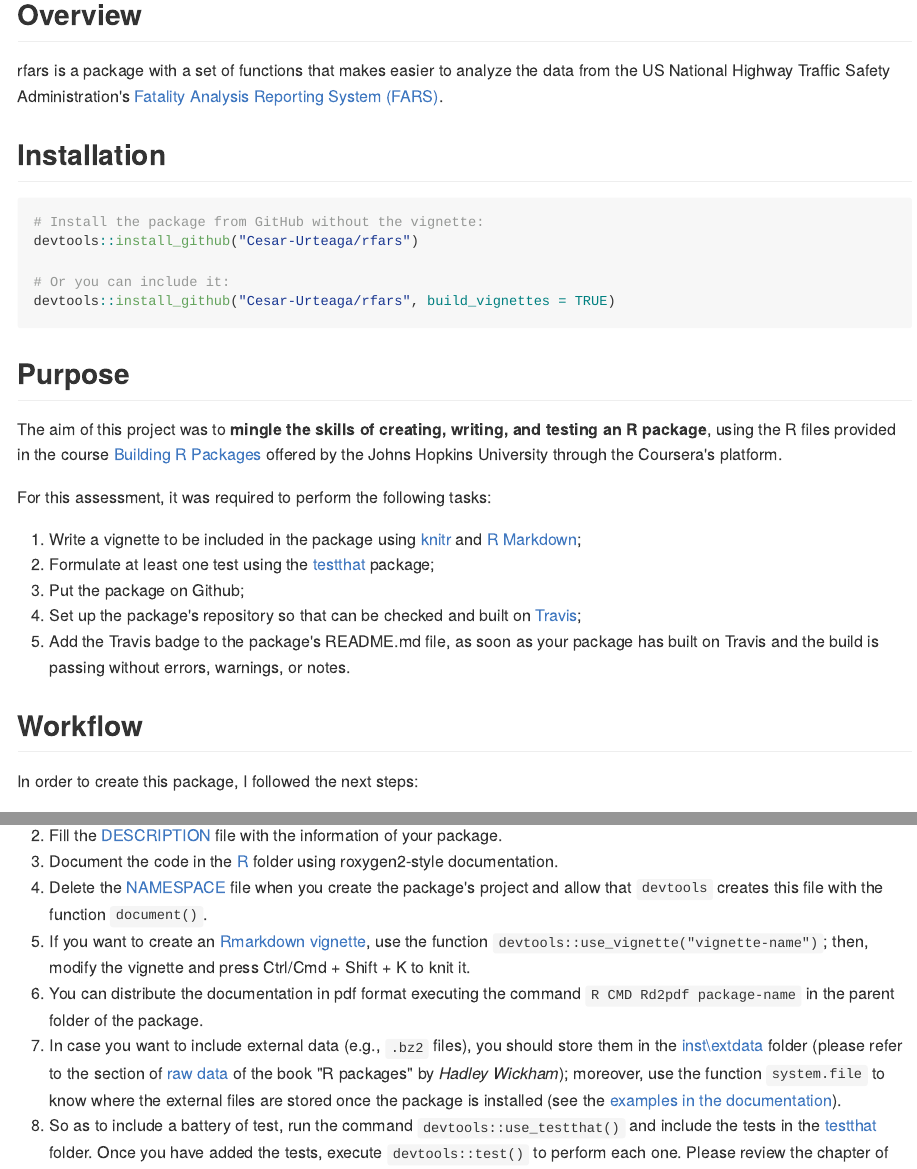
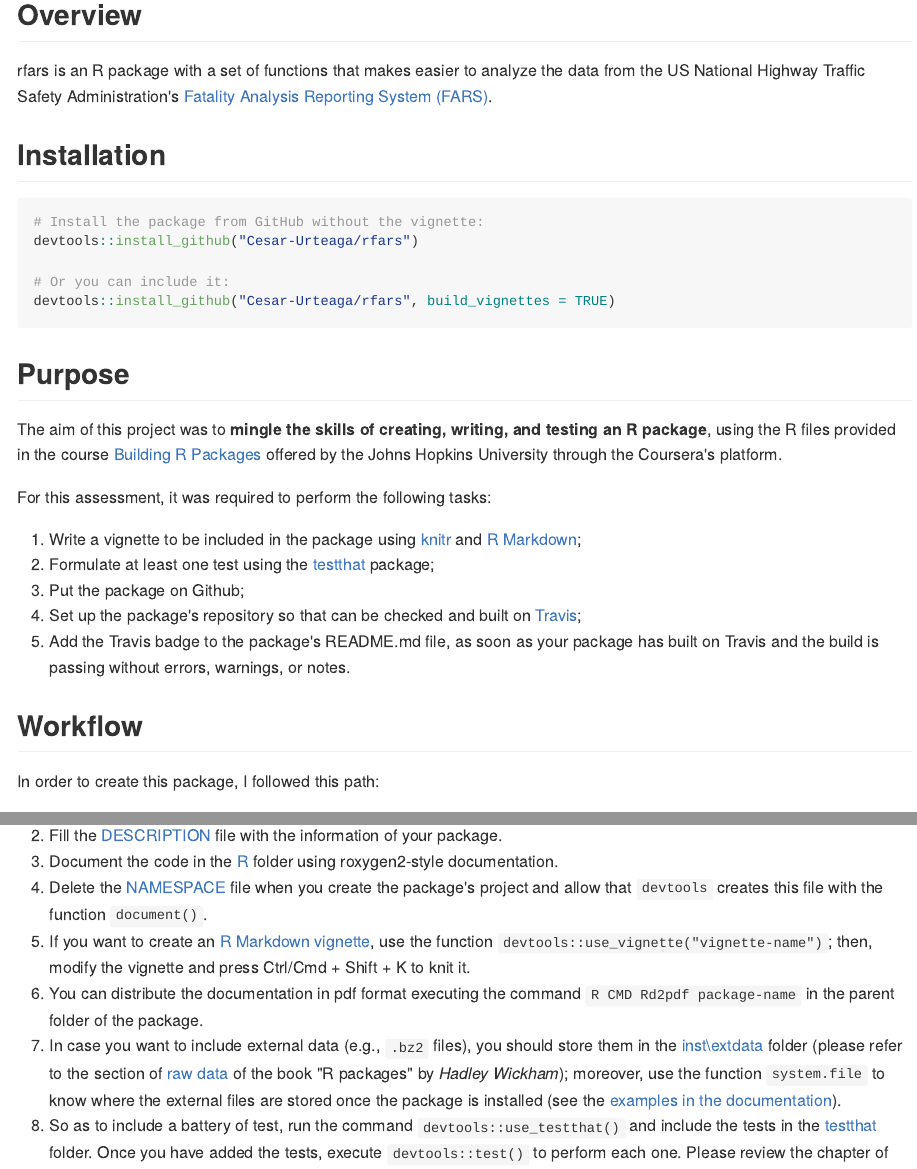
Before and after one commit to Cesar-Urteaga/rfars, an R Markdown document (README.Rmd): the page in a window 1100 px wide, from 120 px down, and a second part further down, joined at a grey line. The pictures show the output file README.md that the author committed with the source, drawn offline in the style of GitHub; badge pictures from the web are left out.

Commit message:
Modifies the README and the vignette files

```diff
--- a/README.Rmd
+++ b/README.Rmd
@@ -18,7 +18,7 @@
 
 ## Overview
 
-rfars is a package with a set of functions that makes easier to analyze the data from the US National Highway Traffic Safety Administration's [Fatality Analysis Reporting System (FARS)](https://www.nhtsa.gov/research-data/fatality-analysis-reporting-system-fars).
+rfars is an R package with a set of functions that makes easier to analyze the data from the US National Highway Traffic Safety Administration's [Fatality Analysis Reporting System (FARS)](https://www.nhtsa.gov/research-data/fatality-analysis-reporting-system-fars).
 
 ## Installation
 
@@ -45,13 +45,13 @@
 
 ## Workflow
 
-In order to create this package, I followed the next steps:
+In order to create this package, I followed this path:
 
 1. Consider the steps set forth in [the check lists of Roger D. Peng](https://github.com/rdpeng/daprocedures/blob/master/README.md).
 2. Fill the [DESCRIPTION](DESCRIPTION) file with the information of your package.
 3. Document the code in the [R](./R) folder using roxygen2-style documentation.
 4. Delete the [NAMESPACE](NAMESPACE) file when you create the package's project and allow that `devtools` creates this file with the function `document()`.
-5. If you want to create an [Rmarkdown vignette](./vignettes/using-rfars.Rmd), use the function `devtools::use_vignette("vignette-name")`; then, modify the vignette and press Ctrl/Cmd + Shift + K to knit it.
+5. If you want to create an [R Markdown vignette](./vignettes/using-rfars.Rmd), use the function `devtools::use_vignette("vignette-name")`; then, modify the vignette and press Ctrl/Cmd + Shift + K to knit it.
 6. You can distribute the documentation in pdf format executing the command `R CMD Rd2pdf package-name` in the parent folder of the package.
 7. In case you want to include external data (e.g., `.bz2` files), you should store them in the [inst\\extdata](./inst/extdata) folder (please refer to the section of [raw data](http://r-pkgs.had.co.nz/data.html#data-extdata) of the book "R packages" by *Hadley Wickham*); moreover, use the function `system.file` to know where the external files are stored once the package is installed (see the [examples in the documentation](https://raw.githubusercontent.com/Cesar-Urteaga/rfars/master/R/fars_functions.R)).
 8. So as to include a battery of test, run the command `devtools::use_testthat()` and include the tests in the [testthat](./tests/testthat) folder.  Once you have added the tests, execute `devtools::test()` to perform each one.  Please review the chapter of [testing](http://r-pkgs.had.co.nz/tests.html) in the Hadley's book.
```
Also changed, not shown: vignettes/using-rfars.Rmd (+1 -1 lines), README.md.
